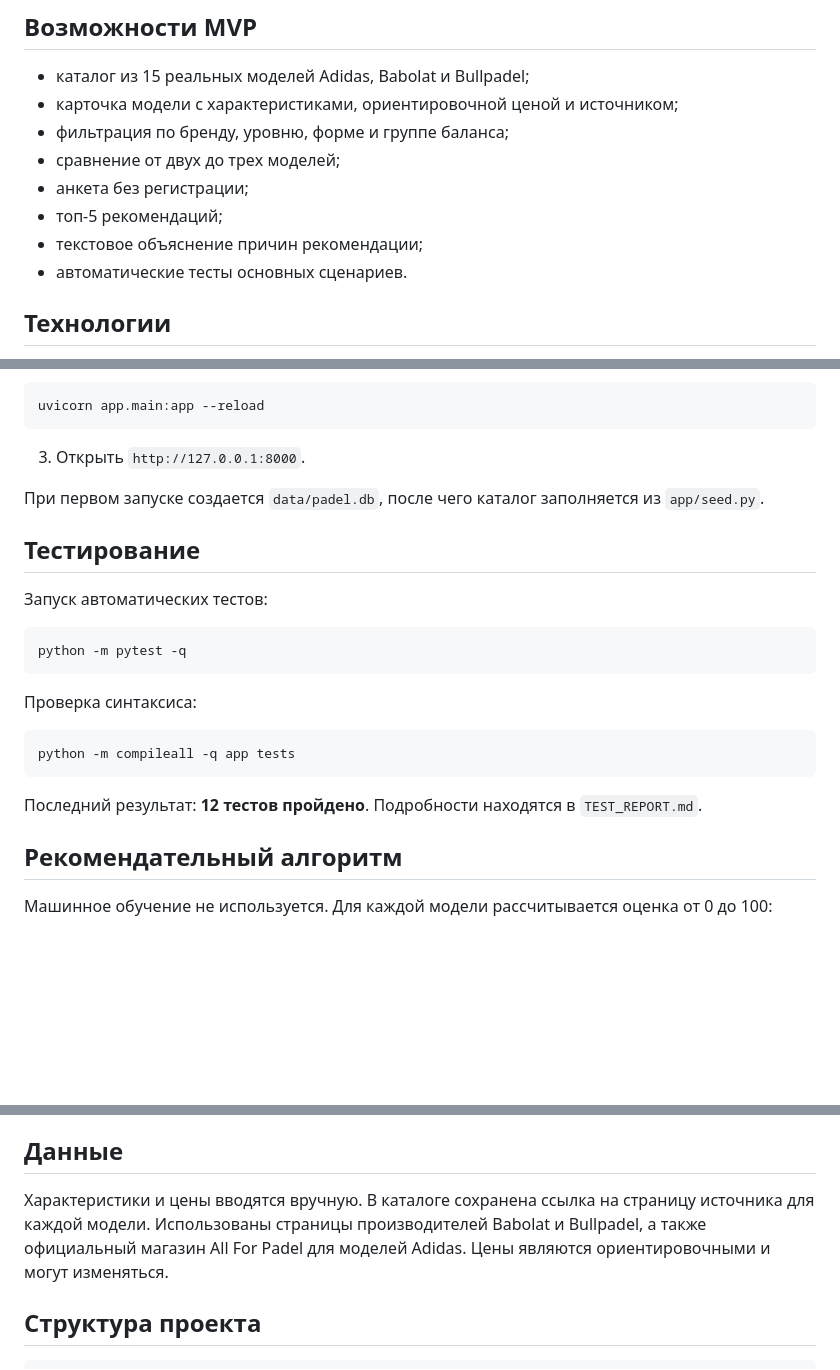
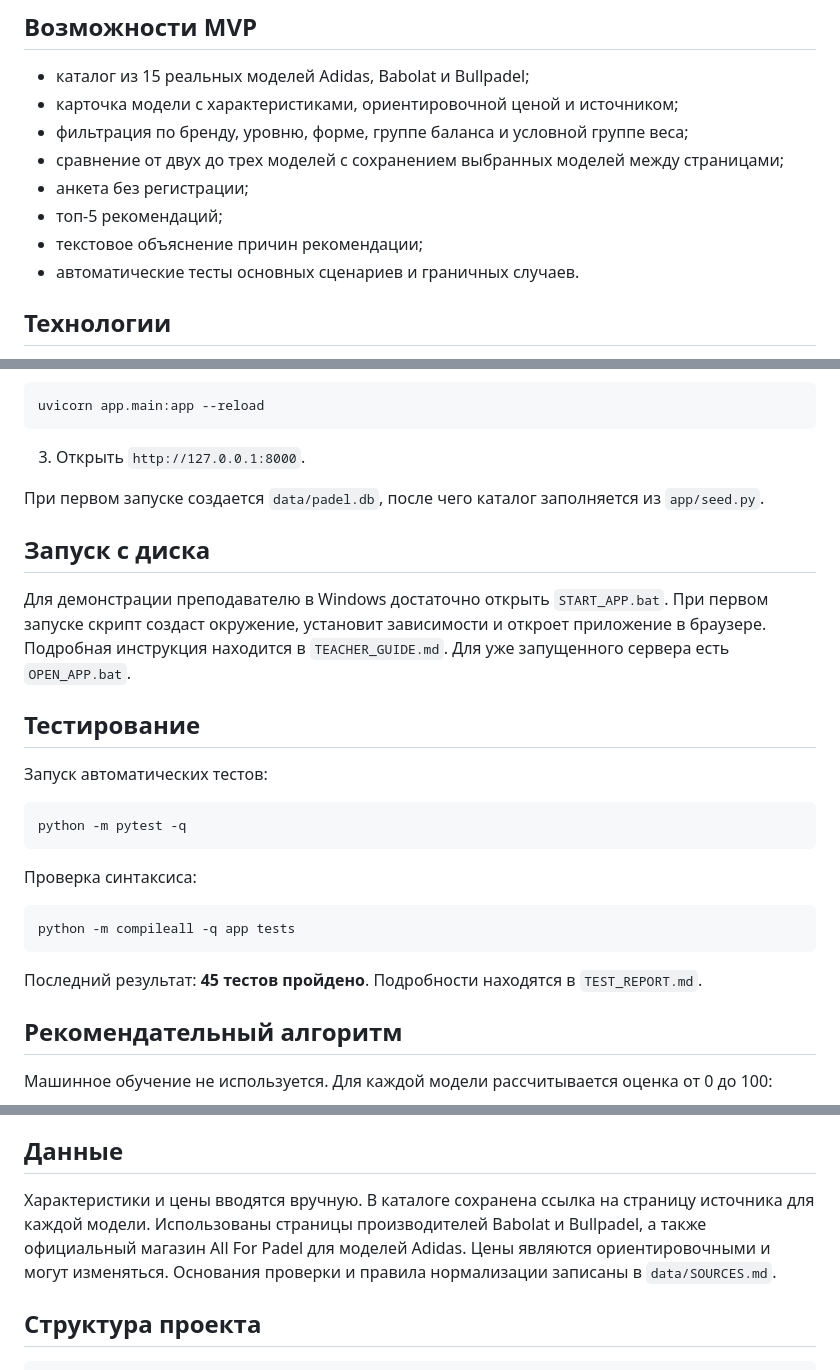
Before and after one commit to maksimburkovskiy123-ctrl/PADEL_GEAR, a Markdown page: README.md, 3 parts joined by grey strips. GitHub-like rendering; blank space fills up the shorter version.

Commit message:
Finish MVP and add teacher launch scripts
Updated filtering and comparison features, added instructions for running from disk, and increased test results.

````diff
--- a/README.md
+++ b/README.md
@@ -12,12 +12,12 @@
 
 - каталог из 15 реальных моделей Adidas, Babolat и Bullpadel;
 - карточка модели с характеристиками, ориентировочной ценой и источником;
-- фильтрация по бренду, уровню, форме и группе баланса;
-- сравнение от двух до трех моделей;
+- фильтрация по бренду, уровню, форме, группе баланса и условной группе веса;
+- сравнение от двух до трех моделей с сохранением выбранных моделей между страницами;
 - анкета без регистрации;
 - топ-5 рекомендаций;
 - текстовое объяснение причин рекомендации;
-- автоматические тесты основных сценариев.
+- автоматические тесты основных сценариев и граничных случаев.
 
 ## Технологии
 
@@ -51,6 +51,10 @@ uvicorn app.main:app --reload
 
 При первом запуске создается `data/padel.db`, после чего каталог заполняется из `app/seed.py`.
 
+## Запуск с диска
+
+Для демонстрации преподавателю в Windows достаточно открыть `START_APP.bat`. При первом запуске скрипт создаст окружение, установит зависимости и откроет приложение в браузере. Подробная инструкция находится в `TEACHER_GUIDE.md`. Для уже запущенного сервера есть `OPEN_APP.bat`.
+
 ## Тестирование
 
 Запуск автоматических тестов:
@@ -65,7 +69,7 @@ python -m pytest -q
 python -m compileall -q app tests
 ```
 
-Последний результат: **12 тестов пройдено**. Подробности находятся в `TEST_REPORT.md`.
+Последний результат: **45 тестов пройдено**. Подробности находятся в `TEST_REPORT.md`.
 
 ## Рекомендательный алгоритм
 
@@ -83,7 +87,7 @@ python -m compileall -q app tests
 
 ## Данные
 
-Характеристики и цены вводятся вручную. В каталоге сохранена ссылка на страницу источника для каждой модели. Использованы страницы производителей Babolat и Bullpadel, а также официальный магазин All For Padel для моделей Adidas. Цены являются ориентировочными и могут изменяться.
+Характеристики и цены вводятся вручную. В каталоге сохранена ссылка на страницу источника для каждой модели. Использованы страницы производителей Babolat и Bullpadel, а также официальный магазин All For Padel для моделей Adidas. Цены являются ориентировочными и могут изменяться. Основания проверки и правила нормализации записаны в `data/SOURCES.md`.
 
 ## Структура проекта
 
````
